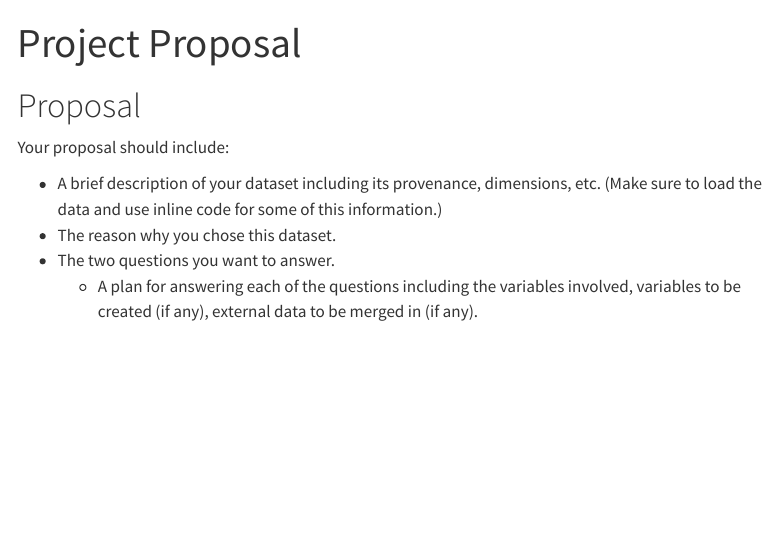
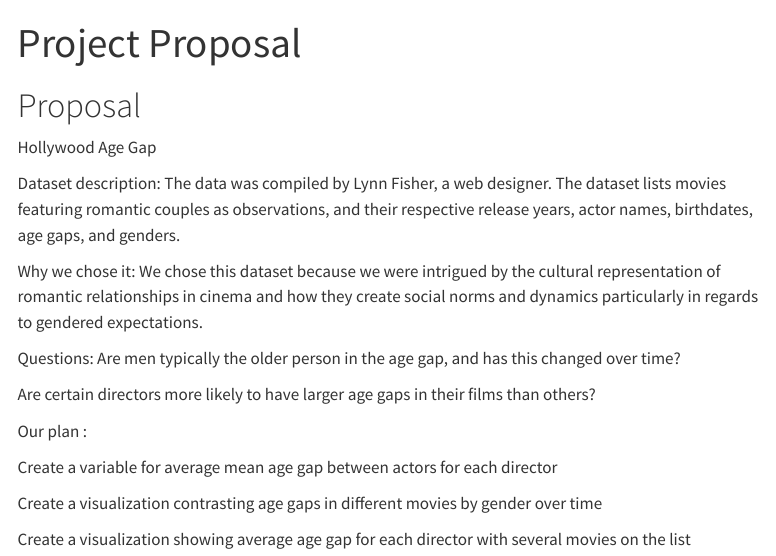
Before and after one commit to math241s24/project01-team-hollywood-age, a Quarto document (proposal.qmd): the page in a window 1100 px wide, from its top. Rendered offline with R 4.5, knitr and Pandoc in place of Quarto, with nearby package versions; menus at the side of the page are left out.

Commit message:
Update proposal.qmd

```diff
--- a/proposal.qmd
+++ b/proposal.qmd
@@ -6,9 +6,23 @@ editor: visual
 
 # Proposal
 
-Your proposal should include:
+Hollywood Age Gap
 
-* A brief description of your dataset including its provenance, dimensions, etc. (Make sure to load the data and use inline code for some of this information.)
-* The reason why you chose this dataset.
-* The two questions you want to answer.
-  + A plan for answering each of the questions including the variables involved, variables to be created (if any), external data to be merged in (if any).
+Dataset description: The data was compiled by Lynn Fisher, a web designer. The dataset lists movies featuring romantic couples as observations, and their respective release years, actor names, birthdates, age gaps, and genders.
+
+Why we chose it: We chose this dataset because we were intrigued by the cultural representation of romantic relationships in cinema and how they create social norms and dynamics particularly in regards to gendered expectations.
+
+Questions: Are men typically the older person in the age gap, and has this changed over time?
+
+Are certain directors more likely to have larger age gaps in their films than others?\
+
+Our plan :
+
+Create a variable for average mean age gap between actors for each director
+
+Create a visualization contrasting age gaps in different movies by gender over time
+
+Create a visualization showing average age gap for each director with several movies on the list
+
+\
+\
```
